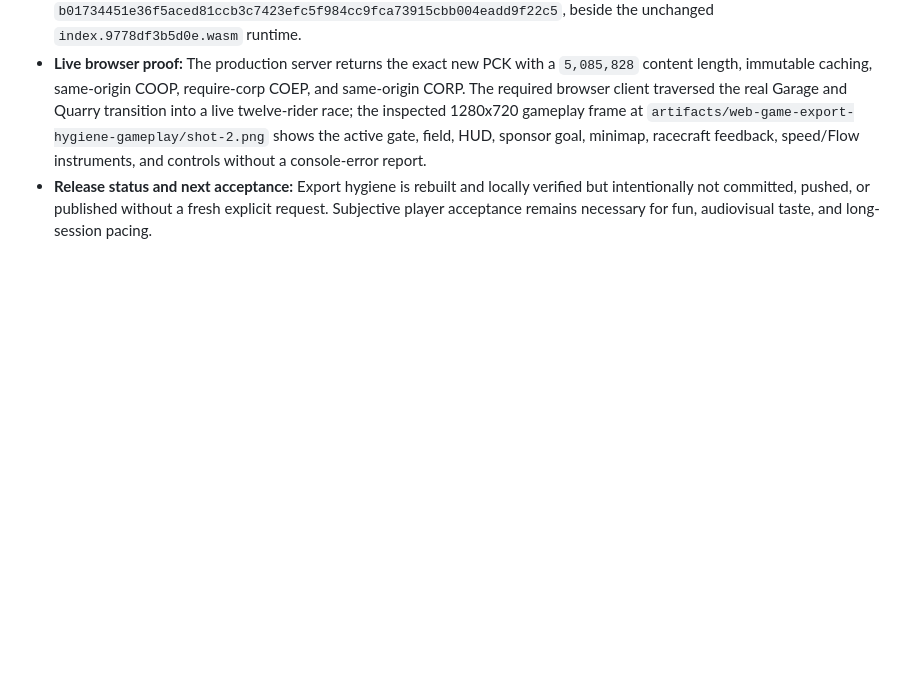
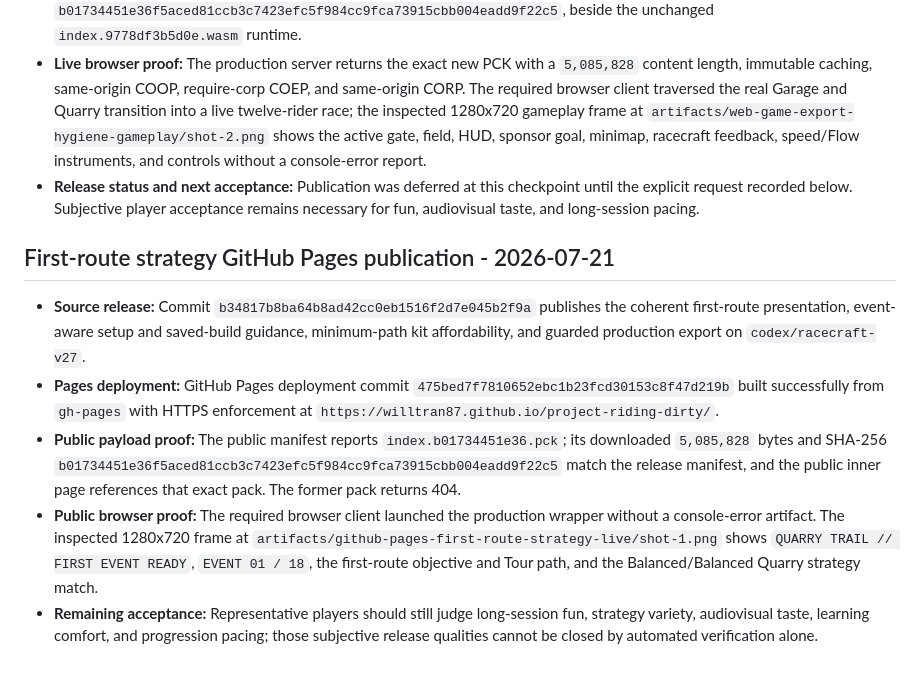
Before and after one commit to willtran87/project-riding-dirty, a Markdown page: progress.md, the part around the change. Drawn GitHub-style; blank space fills up the shorter version.

Commit message:
Record first-route strategy Pages deployment

```diff
--- a/progress.md
+++ b/progress.md
@@ -288,4 +288,12 @@ The V28 source target is `0.3.8-racecraft-v28`. This file records implemented so
 - **Deterministic regression:** A fourteenth Web delivery test parses the real export preset and requires every local-only directory boundary. The complete release build passes all `14/14` delivery, recovery, accessibility, isolation, and packaging tests.
 - **Measured improvement:** The production PCK fell from `5,689,280` to `5,085,828` bytes, saving `603,452` bytes (`10.6%`). Binary scanning finds no `output/`, `Godot/`, `artifacts/`, `tools/`, or `features/testing/` paths in the final pack. The current release is `index.b01734451e36.pck`, SHA-256 `b01734451e36f5aced81ccb3c7423efc5f984cc9fca73915cbb004eadd9f22c5`, beside the unchanged `index.9778df3b5d0e.wasm` runtime.
 - **Live browser proof:** The production server returns the exact new PCK with a `5,085,828` content length, immutable caching, same-origin COOP, require-corp COEP, and same-origin CORP. The required browser client traversed the real Garage and Quarry transition into a live twelve-rider race; the inspected 1280x720 gameplay frame at `artifacts/web-game-export-hygiene-gameplay/shot-2.png` shows the active gate, field, HUD, sponsor goal, minimap, racecraft feedback, speed/Flow instruments, and controls without a console-error report.
-- **Release status and next acceptance:** Export hygiene is rebuilt and locally verified but intentionally not committed, pushed, or published without a fresh explicit request. Subjective player acceptance remains necessary for fun, audiovisual taste, and long-session pacing.
+- **Release status and next acceptance:** Publication was deferred at this checkpoint until the explicit request recorded below. Subjective player acceptance remains necessary for fun, audiovisual taste, and long-session pacing.
+
+## First-route strategy GitHub Pages publication - 2026-07-21
+
+- **Source release:** Commit `b34817b8ba64b8ad42cc0eb1516f2d7e045b2f9a` publishes the coherent first-route presentation, event-aware setup and saved-build guidance, minimum-path kit affordability, and guarded production export on `codex/racecraft-v27`.
+- **Pages deployment:** GitHub Pages deployment commit `475bed7f7810652ebc1b23fcd30153c8f47d219b` built successfully from `gh-pages` with HTTPS enforcement at `https://willtran87.github.io/project-riding-dirty/`.
+- **Public payload proof:** The public manifest reports `index.b01734451e36.pck`; its downloaded `5,085,828` bytes and SHA-256 `b01734451e36f5aced81ccb3c7423efc5f984cc9fca73915cbb004eadd9f22c5` match the release manifest, and the public inner page references that exact pack. The former pack returns 404.
+- **Public browser proof:** The required browser client launched the production wrapper without a console-error artifact. The inspected 1280x720 frame at `artifacts/github-pages-first-route-strategy-live/shot-1.png` shows `QUARRY TRAIL // FIRST EVENT READY`, `EVENT 01 / 18`, the first-route objective and Tour path, and the Balanced/Balanced Quarry strategy match.
+- **Remaining acceptance:** Representative players should still judge long-session fun, strategy variety, audiovisual taste, learning comfort, and progression pacing; those subjective release qualities cannot be closed by automated verification alone.
```
Also changed, not shown: PRODUCTION_READINESS.md (+1 -1 lines).
